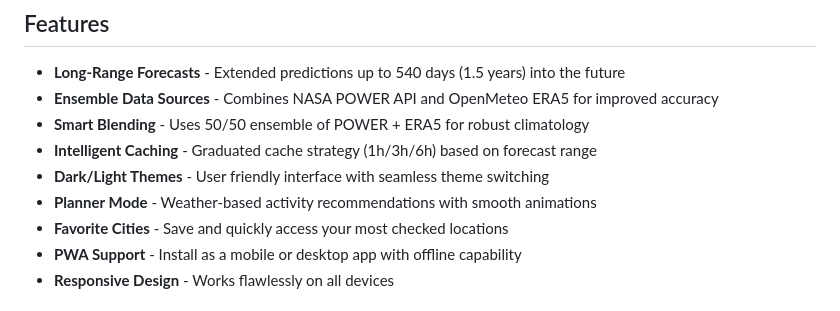
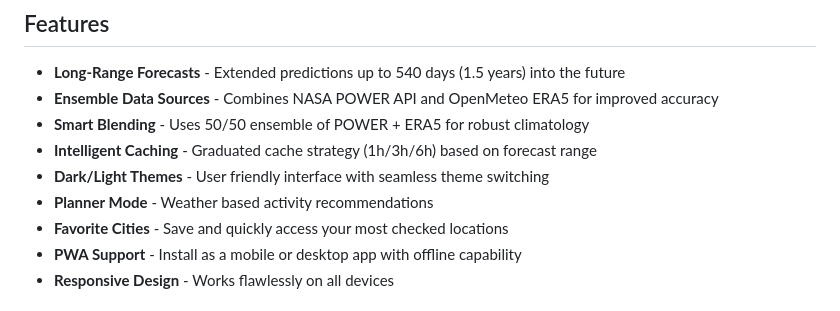
Before and after one commit to AlpaganB/novacast, a Markdown page: README.md, the part around the change printed below. Drawn GitHub-style.

```diff
--- a/README.md
+++ b/README.md
@@ -9,7 +9,7 @@ A modern weather forecasting application built for the NASA Space Apps Challenge
 - **Smart Blending** - Uses 50/50 ensemble of POWER + ERA5 for robust climatology
 - **Intelligent Caching** - Graduated cache strategy (1h/3h/6h) based on forecast range
 - **Dark/Light Themes** - User friendly interface with seamless theme switching
-- **Planner Mode** - Weather-based activity recommendations with smooth animations
+- **Planner Mode** - Weather based activity recommendations
 - **Favorite Cities** - Save and quickly access your most checked locations
 - **PWA Support** - Install as a mobile or desktop app with offline capability
 - **Responsive Design** - Works flawlessly on all devices
```
Also changed, not shown: other parts of README.md (+1 -1 lines).
